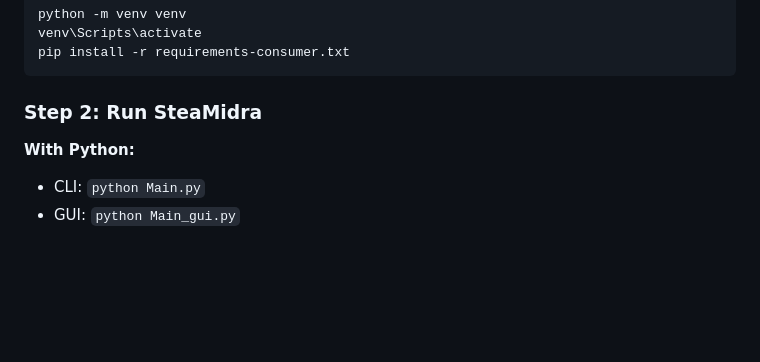
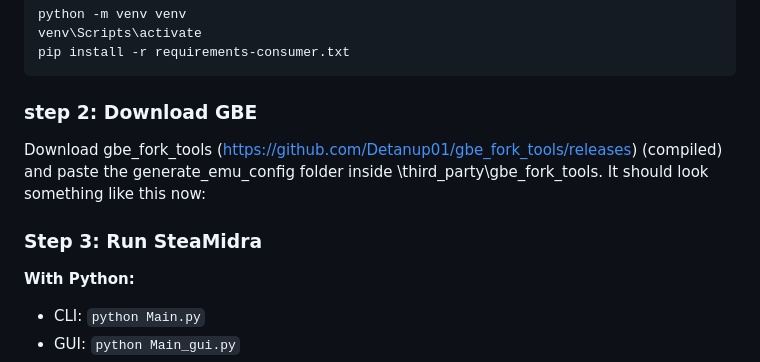
Before and after one commit to Midrags/SFF, a Markdown page: README.md, the part around the change. GitHub-like rendering; blank space fills up the shorter version.

Commit message:
Revise README steps for GBE and SteaMidra
Updated installation steps and added download instructions for GBE.

````diff
--- a/README.md
+++ b/README.md
@@ -37,7 +37,10 @@ venv\Scripts\activate
 pip install -r requirements-consumer.txt
 ```
 
-### Step 2: Run SteaMidra
+### step 2: Download GBE
+Download gbe_fork_tools (https://github.com/Detanup01/gbe_fork_tools/releases) (compiled) and paste the generate_emu_config folder inside \third_party\gbe_fork_tools. It should look something like this now:
+
+### Step 3: Run SteaMidra
 
 **With Python:**
 - CLI: `python Main.py`
````
